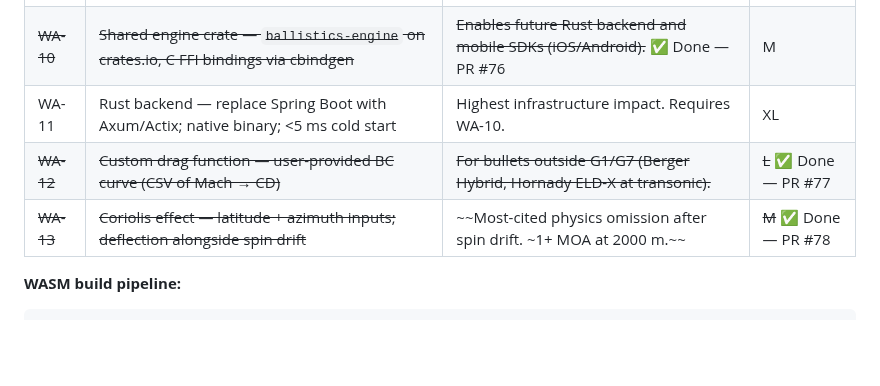
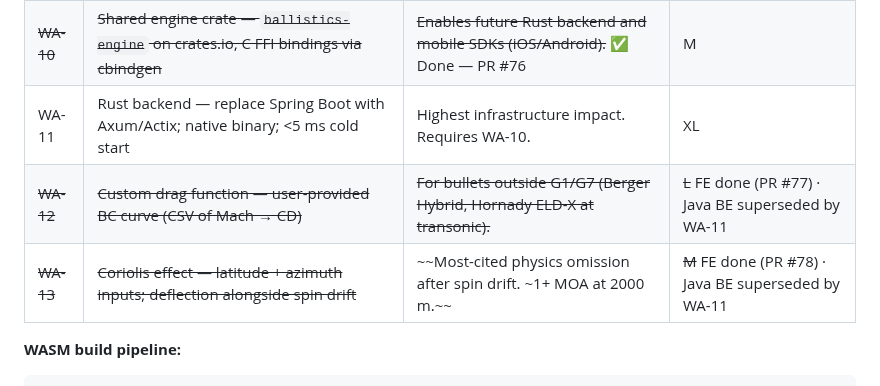
Before and after one commit to dirkharrington/ballistics, a Markdown page: BACKLOG.md, the part around the change. GitHub-like rendering; blank space fills up the shorter version.

````diff
--- a/BACKLOG.md
+++ b/BACKLOG.md
@@ -303,8 +303,8 @@ computation.
 | WA-9 | SIMD acceleration — `#[target_feature(enable = "simd128")]` opt-in; scalar fallback | 2–4× faster on Chrome/Firefox. Most impactful on ELR trajectories (3000+ m). | M |
 | ~~WA-10~~ | ~~Shared engine crate — `ballistics-engine` on crates.io, C FFI bindings via cbindgen~~ | ~~Enables future Rust backend and mobile SDKs (iOS/Android).~~ ✅ Done — PR #76 | M |
 | WA-11 | Rust backend — replace Spring Boot with Axum/Actix; native binary; <5 ms cold start | Highest infrastructure impact. Requires WA-10. | XL |
-| ~~WA-12~~ | ~~Custom drag function — user-provided BC curve (CSV of Mach → CD)~~ | ~~For bullets outside G1/G7 (Berger Hybrid, Hornady ELD-X at transonic).~~ | ~~L~~ ✅ Done — PR #77 |
-| ~~WA-13~~ | ~~Coriolis effect — latitude + azimuth inputs; deflection alongside spin drift~~ | ~~Most-cited physics omission after spin drift. ~1+ MOA at 2000 m.~~ | ~~M~~ ✅ Done — PR #78 |
+| ~~WA-12~~ | ~~Custom drag function — user-provided BC curve (CSV of Mach → CD)~~ | ~~For bullets outside G1/G7 (Berger Hybrid, Hornady ELD-X at transonic).~~ | ~~L~~ FE done (PR #77) · Java BE superseded by WA-11 |
+| ~~WA-13~~ | ~~Coriolis effect — latitude + azimuth inputs; deflection alongside spin drift~~ | ~~Most-cited physics omission after spin drift. ~1+ MOA at 2000 m.~~ | ~~M~~ FE done (PR #78) · Java BE superseded by WA-11 |
 
 **WASM build pipeline:**
 ```
````
Also changed, not shown: contracts/wa12-custom-drag.md (+3 -3 lines), contracts/wa13-coriolis.md (+3 -3 lines).
